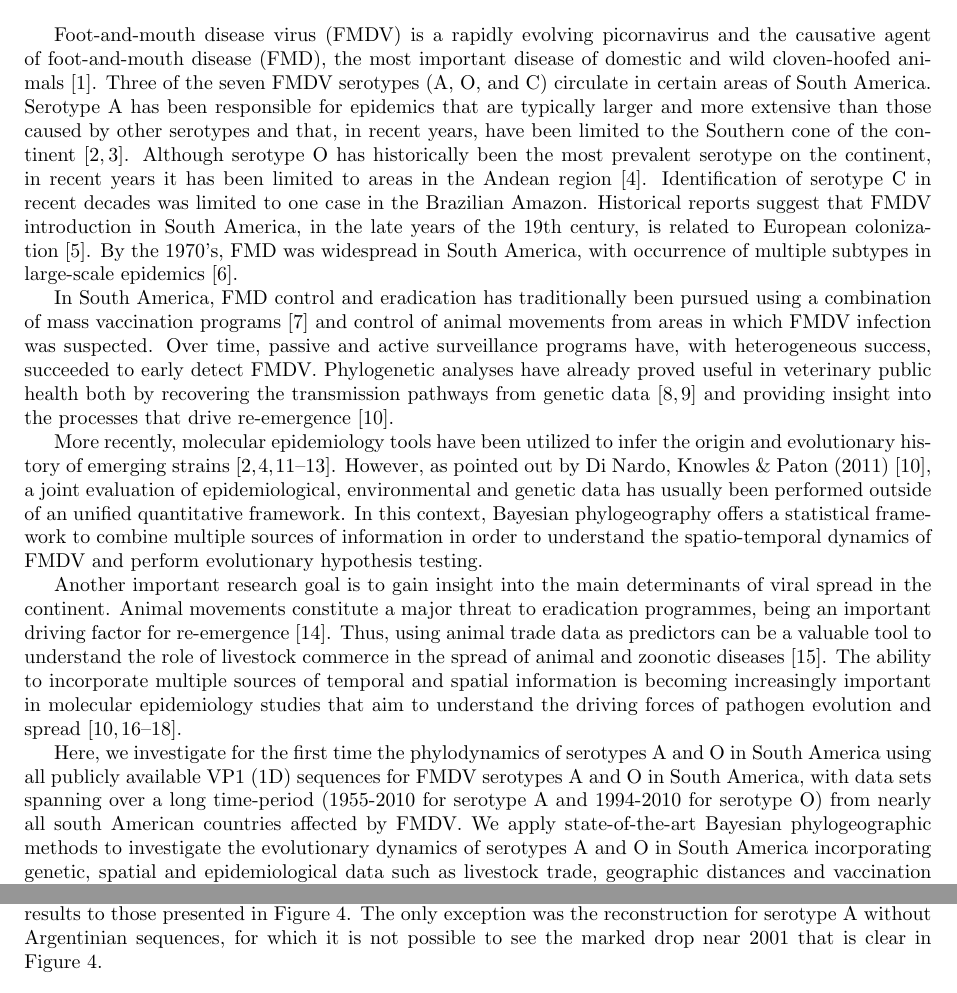
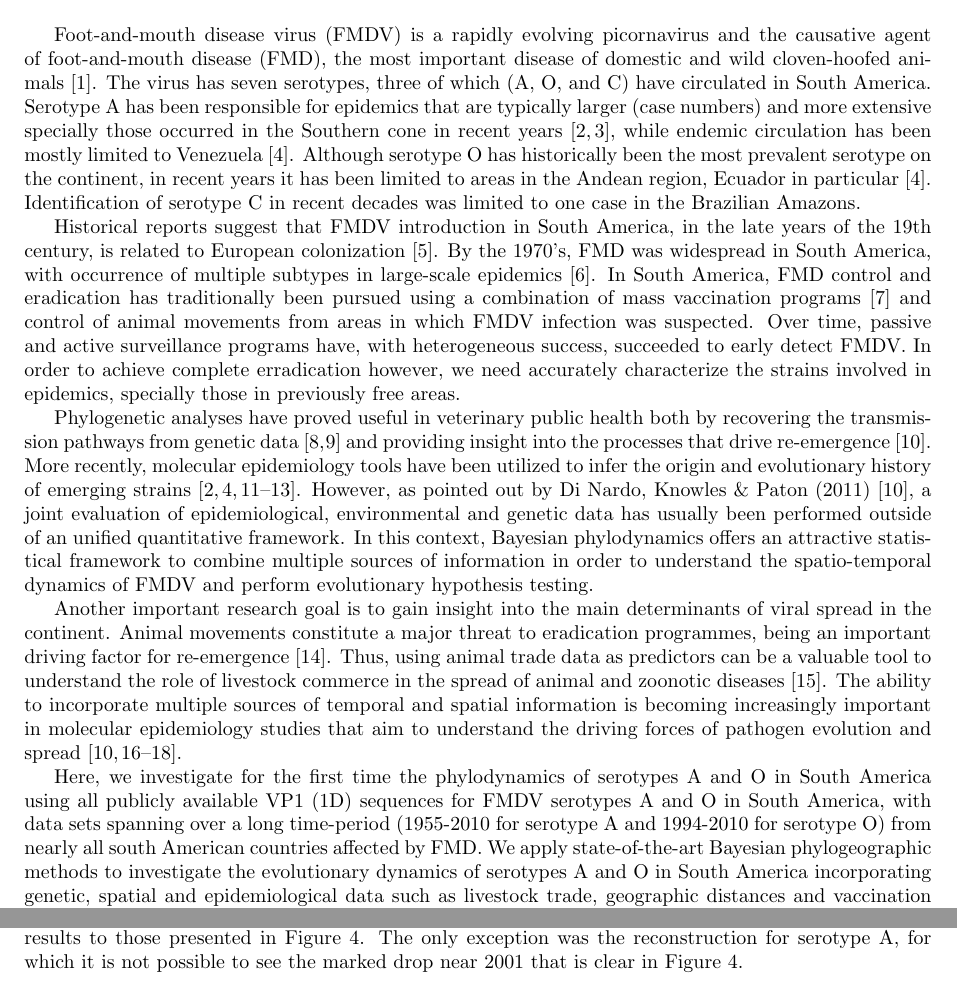
Before and after one commit to maxbiostat/FMDV_AMERICA, a LaTeX document (FMDV_AMERICA.tex): two parts of pages 2 and 6 of 19, joined at a grey line, cut so that both start at the same text. Compiled offline with pdfLaTeX.

Commit message:
working on the introduction

```diff
--- a/FMDV_AMERICA.tex
+++ b/FMDV_AMERICA.tex
@@ -114,36 +113,33 @@ Taken together, these results show that FMDV serotypes' different biology reflec
 \section*{Introduction}
 
 Foot-and-mouth disease virus (FMDV) is a rapidly evolving picornavirus and the causative agent of foot-and-mouth disease (FMD), the most important disease of domestic and wild cloven-hoofed animals~\cite{review}.
-Three of the seven FMDV serotypes (A, O, and C) circulate in certain areas of South America.
-Serotype A has been responsible for epidemics that are typically larger and more extensive than those caused by other serotypes and that, in recent years, have been limited to the
-Southern cone of the continent~\cite{Perez2001, Malirat2012}.
-Although serotype O has historically been the most prevalent serotype on the continent, in recent years it has been limited to areas in the Andean region~\cite{andean}.
-Identification of serotype C in recent decades was limited to one case in the Brazilian Amazon.
+The virus has seven serotypes, three of which (A, O, and C) have circulated in South America.
+Serotype A has been responsible for epidemics that are typically larger (case numbers) and more extensive specially those occurred in the
+Southern cone in recent years~\cite{Perez2001, Malirat2012}, while endemic circulation has been mostly limited to Venezuela~\cite{andean}.
+Although serotype O has historically been the most prevalent serotype on the continent, in recent years it has been limited to areas in the Andean region, Ecuador in particular~\cite{andean}.
+Identification of serotype C in recent decades was limited to one case in the Brazilian Amazons.
+
 Historical reports suggest that FMDV introduction in South America, in the late years of the 19th century, is  related to European colonization~\cite{tully}.
 By the 1970's, FMD was widespread in South America, with occurrence of multiple subtypes in large-scale epidemics~\cite{Saraiva2003}.
-
 In South America, FMD control and eradication has traditionally been pursued using a combination of mass vaccination programs~\cite{vaccinationSA} and control of animal movements from areas in which FMDV infection was suspected.
 Over time, passive and active surveillance programs have, with heterogeneous success, succeeded to early detect FMDV.
-Phylogenetic analyses have already proved useful in veterinary public health both by recovering the transmission pathways from genetic data~\cite{cottam2007, cottam2008} and providing insight into the processes that drive re-emergence~\cite{combining}.
+In order to achieve complete erradication however, we need accurately characterize the strains involved in epidemics, specially those in previously free areas.
 
+Phylogenetic analyses have proved useful in veterinary public health both by recovering the transmission pathways from genetic data~\cite{cottam2007, cottam2008} and providing insight into the processes that drive re-emergence~\cite{combining}.
 More recently, molecular epidemiology tools have been utilized to infer the origin and evolutionary history of emerging strains~\cite{Perez2001, Malirat2007, andean, Malirat2011, Maradei2013}.
 However, as pointed out by Di Nardo, Knowles \& Paton (2011)~\cite{combining}, a joint evaluation of epidemiological, environmental and genetic data has usually been performed outside of an unified quantitative framework.
-In this context, Bayesian phylogeography offers a statistical framework to combine multiple sources of information in order to understand the spatio-temporal dynamics of FMDV and perform evolutionary hypothesis testing.
+In this context, Bayesian phylodynamics offers an attractive statistical framework to combine multiple sources of information in order to understand the spatio-temporal dynamics of FMDV and perform evolutionary hypothesis testing.
 
 Another important research goal is to gain insight into the main determinants of viral spread in the continent.
 Animal movements constitute a major threat to eradication programmes, being an important driving factor for re-emergence~\cite{movements}.
 Thus, using animal trade data as predictors can be a valuable tool to understand the role of livestock commerce in the spread of animal and zoonotic diseases~\cite{Nelson2011}.
 The ability to incorporate multiple sources of temporal and spatial information is becoming increasingly important in molecular epidemiology studies that aim to understand the driving forces of pathogen evolution and spread~\cite{towards, combining, MEP, roots}.
 
-Here, we investigate for the first time the phylodynamics of serotypes A and O in South America using all publicly available VP1 (1D) sequences for FMDV serotypes A and O in South America, with data sets spanning over a long time-period (1955-2010 for serotype A and 1994-2010 for serotype O) from nearly all south American countries affected by FMDV.
+Here, we investigate for the first time the phylodynamics of serotypes A and O in South America using all publicly available VP1 (1D) sequences for FMDV serotypes A and O in South America, with data sets spanning over a long time-period (1955-2010 for serotype A and 1994-2010 for serotype O) from nearly all south American countries affected by FMD.
 We apply state-of-the-art Bayesian phylogeographic methods to investigate the evolutionary dynamics of serotypes A and O in South America incorporating  genetic, spatial and epidemiological data such as livestock trade, geographic distances and vaccination coverage.
 This flexible Bayesian phylogeographic framework to test hypotheses on viral dispersal, while naturally accommodating phylogenetic uncertainty~\cite{roots, towards}.
-
-%GB: the paragraph below is both too general and too specific at the same time. It's too general because you mainly say: 'we used BEAST ...' without giving further justification or detail. And it's too specific because you already talk about non-parametric demographic growth models, which seems like something that would be put in the methods section.
-%LM: Fixed it. Justification is in the above paragraph. See if you agree.
 We use the Bayesian Evolutionary Analysis by Sampling Trees (BEAST) framework~\cite{beast2012} to infer time-structured phylogenies and reconstruct past population dynamics, to which we overlay vaccination and serotype-specific notification data.
 Moreover, we use data on livestock trade and geographical distances as predictors for viral spatial diffusion and accurately estimate marginal likelihoods of competing spatial dynamics models involving each predictor using recently developed methods.
-
 
 \section*{Results}
 
@@ -284,7 +278,9 @@ These data were expressed as doses per head, which we consider to be a more accu
 Also, serotype-specific disease notification data was collected and plotted as an overlaid time series to the reconstruction.
 
 To assess the robustness of our reconstructions we performed skyride reconstructions using only recent (sampling date $>2000$) sequences (see Text S2, Figure ~\ref{sfig:only2000sky}).
-We also performed reconstructions in data sets without the over-represented locations (data not shown). All these analyses gave roughly similar results to those presented in Figure~\ref{fig:skyride}. The only exception was the reconstruction for serotype A without Argentinian sequences, for which it is not possible to see the marked drop near 2001 that is clear in Figure~\ref{fig:skyride}.
+We also performed reconstructions in data sets without the over-represented locations (data not shown).
+All these analyses gave roughly similar results to those presented in Figure~\ref{fig:skyride}.
+The only exception was the reconstruction for serotype A, for which it is not possible to see the marked drop near 2001 that is clear in Figure~\ref{fig:skyride}.
 
 \begin{center}
  [Figure~\ref{fig:skyride} about here]
```
Also changed, not shown: FMDV_AMERICA.tex (7 more changed lines).
